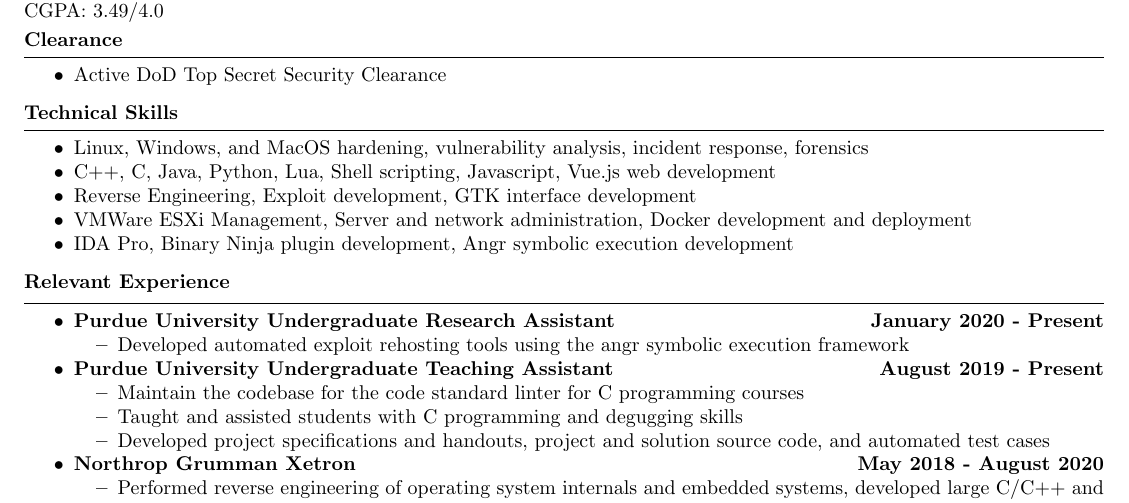
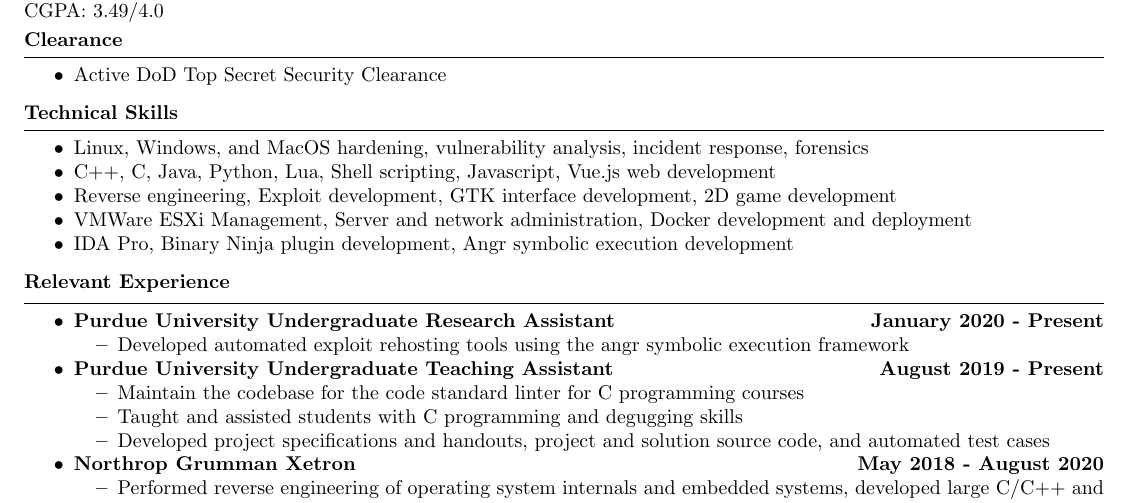
Before and after one commit to novafacing/resumes, a LaTeX document (summer_2020.tex): part of the page, cut so that both start at the same text. Compiled offline with pdfLaTeX.

Commit message:
Incremental update

```diff
--- a/summer_2020.tex
+++ b/summer_2020.tex
@@ -36,7 +36,7 @@
 	\begin{itemize}
 			\item Linux, Windows, and MacOS hardening, vulnerability analysis, incident response, forensics \\
 			\item C++, C, Java, Python, Lua, Shell scripting, Javascript, Vue.js web development \\
-            \item Reverse Engineering, Exploit development, GTK interface development \\
+            \item Reverse engineering, Exploit development, GTK interface development, 2D game development  \\
 			\item VMWare ESXi Management, Server and network administration, Docker development and deployment \\
 			\item IDA Pro, Binary Ninja plugin development, Angr symbolic execution development \\
 	\end{itemize}
```
